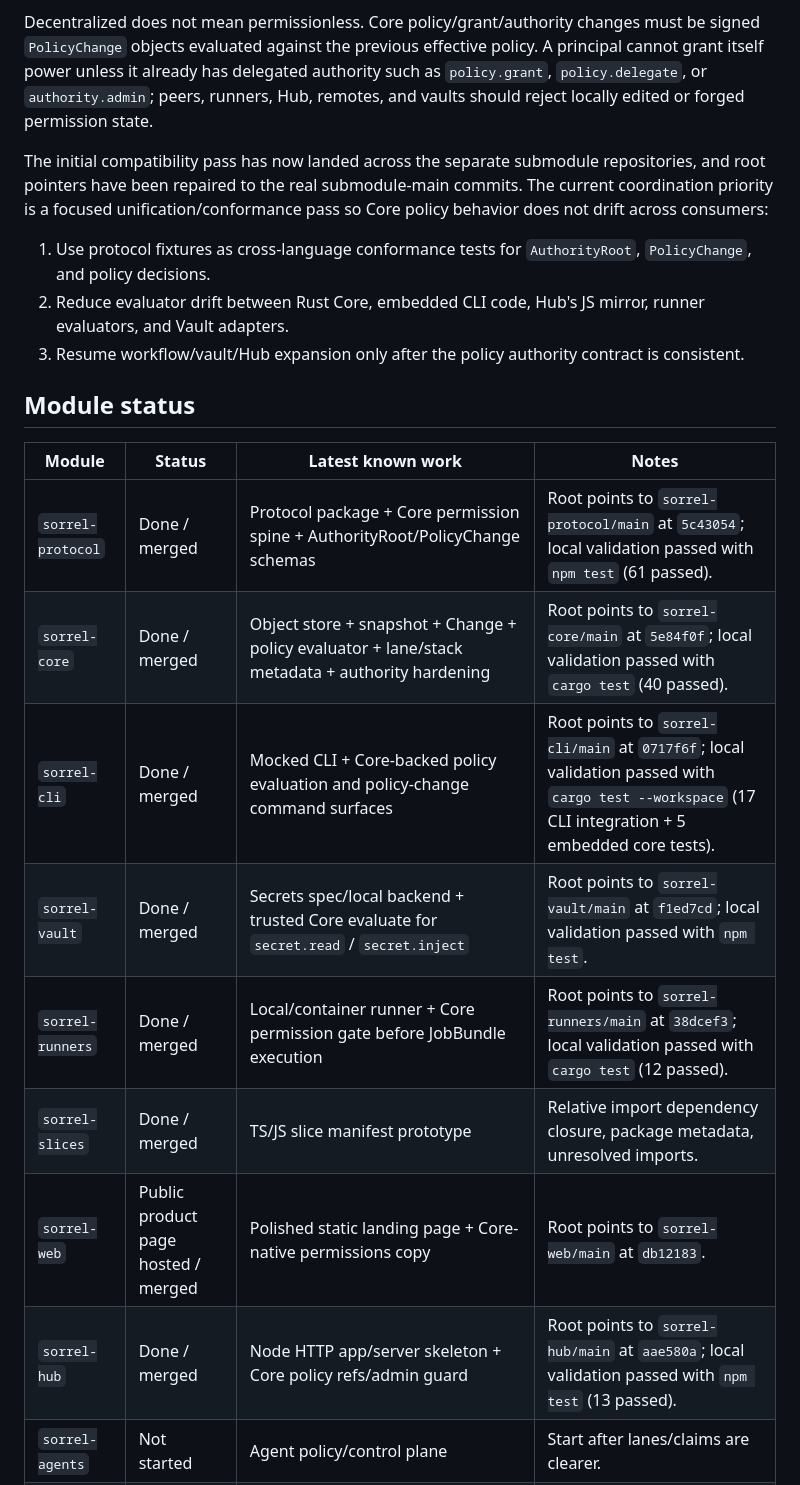
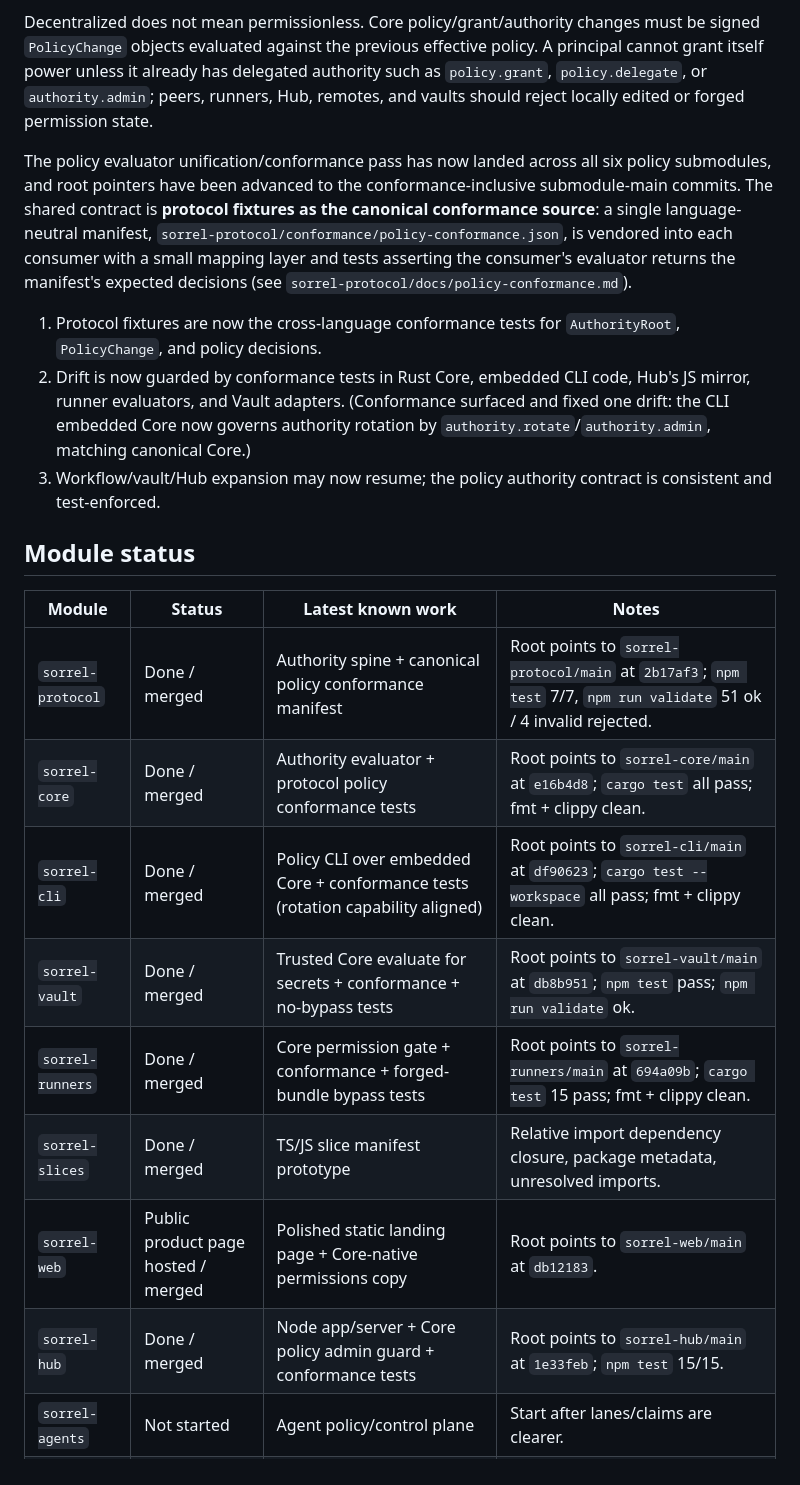
Before and after one commit to MGRAFF2006/sorrel, a Markdown page: SORREL_PROGRESS.md, the part around one of its changes. Drawn GitHub-style.

```diff
--- a/SORREL_PROGRESS.md
+++ b/SORREL_PROGRESS.md
@@ -18,24 +18,24 @@ Sorrel Core must include headless identity, permissions, grants, policy decision
 
 Decentralized does not mean permissionless. Core policy/grant/authority changes must be signed `PolicyChange` objects evaluated against the previous effective policy. A principal cannot grant itself power unless it already has delegated authority such as `policy.grant`, `policy.delegate`, or `authority.admin`; peers, runners, Hub, remotes, and vaults should reject locally edited or forged permission state.
 
-The initial compatibility pass has now landed across the separate submodule repositories, and root pointers have been repaired to the real submodule-main commits. The current coordination priority is a focused unification/conformance pass so Core policy behavior does not drift across consumers:
+The policy evaluator unification/conformance pass has now landed across all six policy submodules, and root pointers have been advanced to the conformance-inclusive submodule-main commits. The shared contract is **protocol fixtures as the canonical conformance source**: a single language-neutral manifest, `sorrel-protocol/conformance/policy-conformance.json`, is vendored into each consumer with a small mapping layer and tests asserting the consumer's evaluator returns the manifest's expected decisions (see `sorrel-protocol/docs/policy-conformance.md`).
 
-1. Use protocol fixtures as cross-language conformance tests for `AuthorityRoot`, `PolicyChange`, and policy decisions.
-2. Reduce evaluator drift between Rust Core, embedded CLI code, Hub's JS mirror, runner evaluators, and Vault adapters.
-3. Resume workflow/vault/Hub expansion only after the policy authority contract is consistent.
+1. Protocol fixtures are now the cross-language conformance tests for `AuthorityRoot`, `PolicyChange`, and policy decisions.
+2. Drift is now guarded by conformance tests in Rust Core, embedded CLI code, Hub's JS mirror, runner evaluators, and Vault adapters. (Conformance surfaced and fixed one drift: the CLI embedded Core now governs authority rotation by `authority.rotate`/`authority.admin`, matching canonical Core.)
+3. Workflow/vault/Hub expansion may now resume; the policy authority contract is consistent and test-enforced.
 
 ## Module status
 
 | Module | Status | Latest known work | Notes |
 | --- | --- | --- | --- |
-| `sorrel-protocol` | Done / merged | Protocol package + Core permission spine + AuthorityRoot/PolicyChange schemas | Root points to `sorrel-protocol/main` at `5c43054`; local validation passed with `npm test` (61 passed). |
-| `sorrel-core` | Done / merged | Object store + snapshot + Change + policy evaluator + lane/stack metadata + authority hardening | Root points to `sorrel-core/main` at `5e84f0f`; local validation passed with `cargo test` (40 passed). |
-| `sorrel-cli` | Done / merged | Mocked CLI + Core-backed policy evaluation and policy-change command surfaces | Root points to `sorrel-cli/main` at `0717f6f`; local validation passed with `cargo test --workspace` (17 CLI integration + 5 embedded core tests). |
-| `sorrel-vault` | Done / merged | Secrets spec/local backend + trusted Core evaluate for `secret.read` / `secret.inject` | Root points to `sorrel-vault/main` at `f1ed7cd`; local validation passed with `npm test`. |
-| `sorrel-runners` | Done / merged | Local/container runner + Core permission gate before JobBundle execution | Root points to `sorrel-runners/main` at `38dcef3`; local validation passed with `cargo test` (12 passed). |
+| `sorrel-protocol` | Done / merged | Authority spine + canonical policy conformance manifest | Root points to `sorrel-protocol/main` at `2b17af3`; `npm test` 7/7, `npm run validate` 51 ok / 4 invalid rejected. |
+| `sorrel-core` | Done / merged | Authority evaluator + protocol policy conformance tests | Root points to `sorrel-core/main` at `e16b4d8`; `cargo test` all pass; fmt + clippy clean. |
+| `sorrel-cli` | Done / merged | Policy CLI over embedded Core + conformance tests (rotation capability aligned) | Root points to `sorrel-cli/main` at `df90623`; `cargo test --workspace` all pass; fmt + clippy clean. |
+| `sorrel-vault` | Done / merged | Trusted Core evaluate for secrets + conformance + no-bypass tests | Root points to `sorrel-vault/main` at `db8b951`; `npm test` pass; `npm run validate` ok. |
+| `sorrel-runners` | Done / merged | Core permission gate + conformance + forged-bundle bypass tests | Root points to `sorrel-runners/main` at `694a09b`; `cargo test` 15 pass; fmt + clippy clean. |
 | `sorrel-slices` | Done / merged | TS/JS slice manifest prototype | Relative import dependency closure, package metadata, unresolved imports. |
 | `sorrel-web` | Public product page hosted / merged | Polished static landing page + Core-native permissions copy | Root points to `sorrel-web/main` at `db12183`. |
-| `sorrel-hub` | Done / merged | Node HTTP app/server skeleton + Core policy refs/admin guard | Root points to `sorrel-hub/main` at `aae580a`; local validation passed with `npm test` (13 passed). |
+| `sorrel-hub` | Done / merged | Node app/server + Core policy admin guard + conformance tests | Root points to `sorrel-hub/main` at `1e33feb`; `npm test` 15/15. |
 | `sorrel-agents` | Not started | Agent policy/control plane | Start after lanes/claims are clearer. |
 | `sorrel-sdk-js` | Not started | TypeScript SDK | Start after protocol stabilizes around CLI/HUB needs. |
 | `sorrel-sdk-rust` | Not started | Rust SDK | Start after core APIs settle. |
```
Also changed, not shown: other parts of SORREL_PROGRESS.md (+20 -15 lines).
